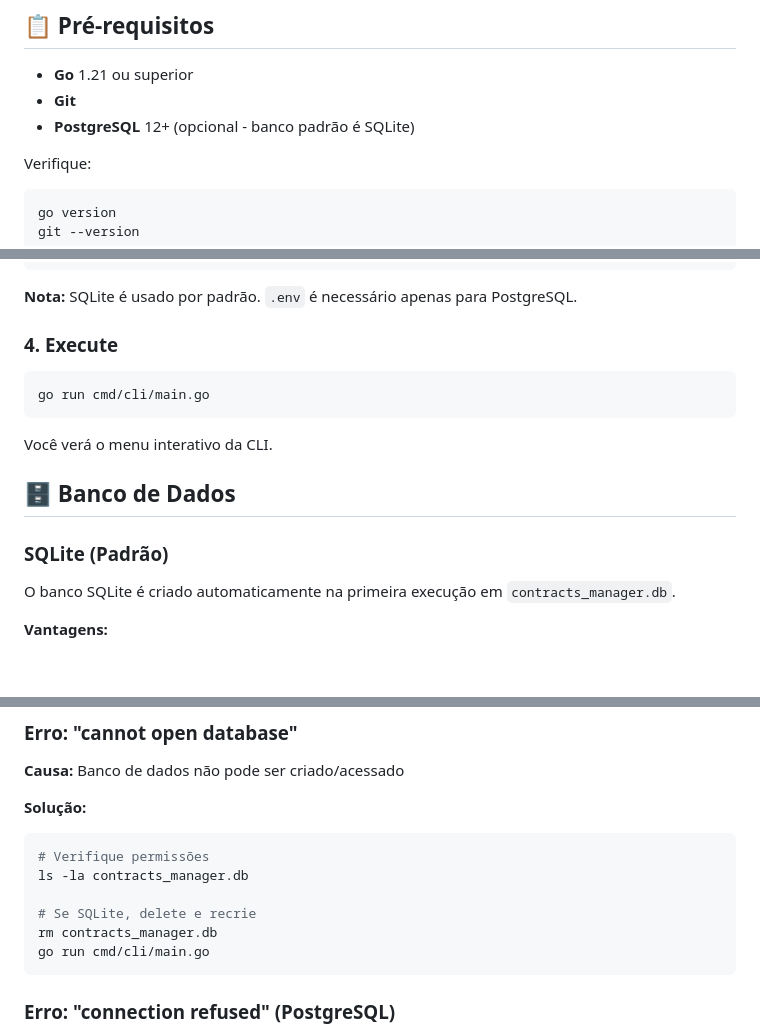
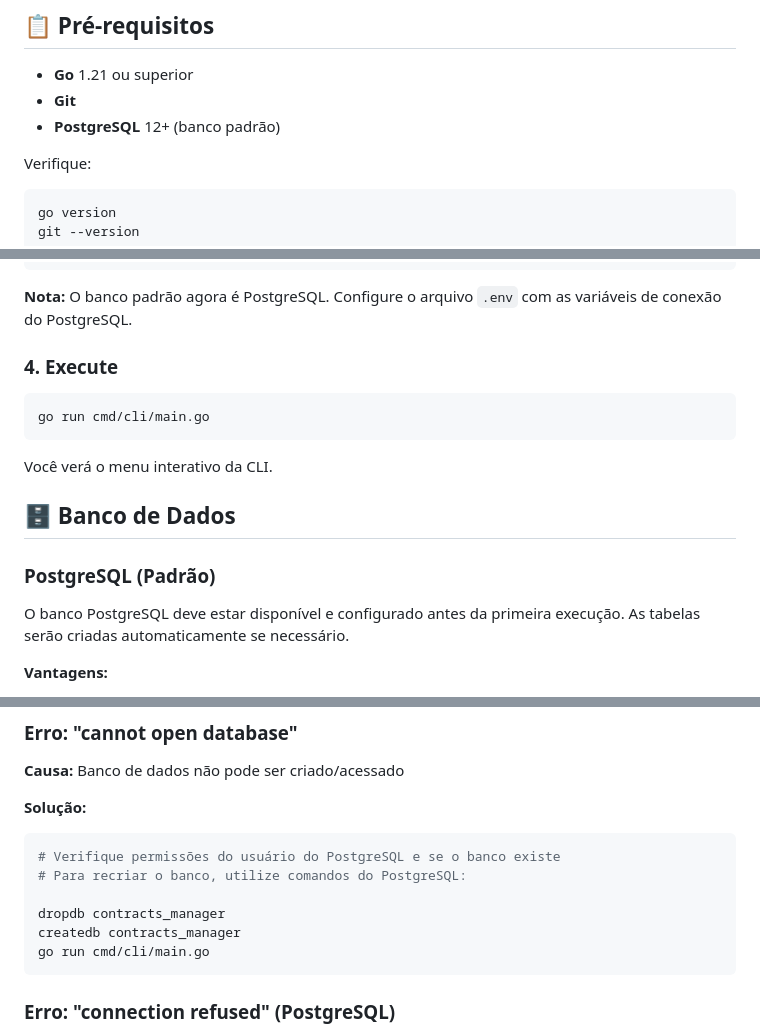
Before and after one commit to gabrielng-rj99/CHOP, a Markdown page: docs/SETUP.md, 3 parts joined by grey strips. Rendered like a GitHub page; blank space fills up the shorter version.

Commit message:
docs: update documentation to remove SQLite references and standardize on PostgreSQL

````diff
--- a/docs/SETUP.md
+++ b/docs/SETUP.md
@@ -6,7 +6,7 @@ Guia completo para instalar, configurar e começar a usar o Contracts Manager em
 
 - **Go** 1.21 ou superior
 - **Git**
-- **PostgreSQL** 12+ (opcional - banco padrão é SQLite)
+- **PostgreSQL** 12+ (banco padrão)
 
 Verifique:
 ```bash
@@ -44,7 +44,8 @@ DB_NAME=contracts_manager
 EOF
 ```
 
-**Nota:** SQLite é usado por padrão. `.env` é necessário apenas para PostgreSQL.
+**Nota:** O banco padrão agora é PostgreSQL. Configure o arquivo `.env` com as variáveis de conexão do PostgreSQL.
+
 
 ### 4. Execute
 
@@ -56,9 +57,11 @@ Você verá o menu interativo da CLI.
 
 ## 🗄️ Banco de Dados
 
-### SQLite (Padrão)
+### PostgreSQL (Padrão)
 
-O banco SQLite é criado automaticamente na primeira execução em `contracts_manager.db`.
+
+O banco PostgreSQL deve estar disponível e configurado antes da primeira execução. As tabelas serão criadas automaticamente se necessário.
+
 
 **Vantagens:**
 - ✅ Sem configuração
@@ -215,11 +218,11 @@ docker-compose up -d
 
 **Solução:**
 ```bash
-# Verifique permissões
-ls -la contracts_manager.db
+# Verifique permissões do usuário do PostgreSQL e se o banco existe
+# Para recriar o banco, utilize comandos do PostgreSQL:
 
-# Se SQLite, delete e recrie
-rm contracts_manager.db
+dropdb contracts_manager
+createdb contracts_manager
 go run cmd/cli/main.go
 ```
 
````
Also changed, not shown: docs/ARCHITECTURE.md (+8 -8 lines), docs/CONTRIBUTING.md (+2 -2 lines).
